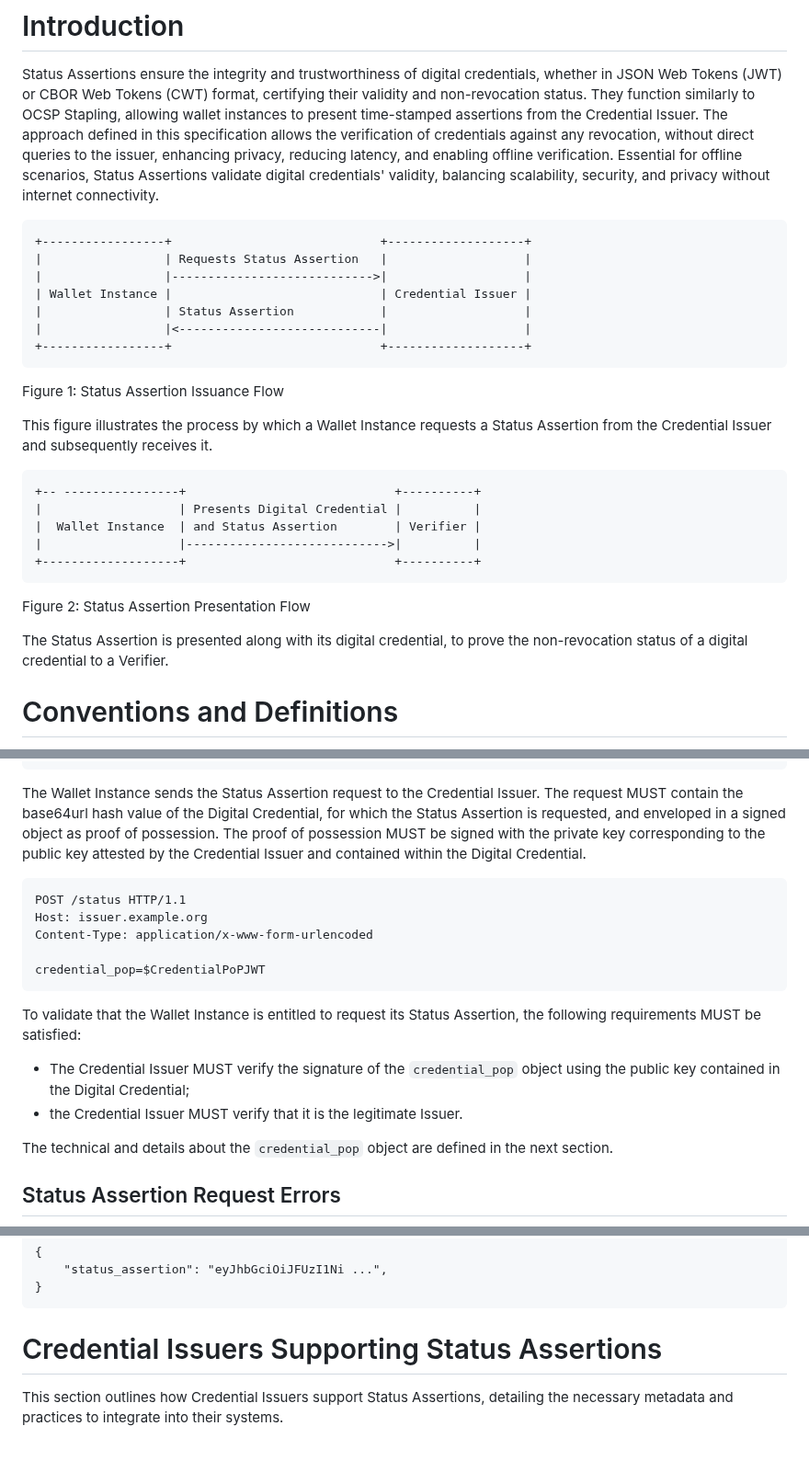
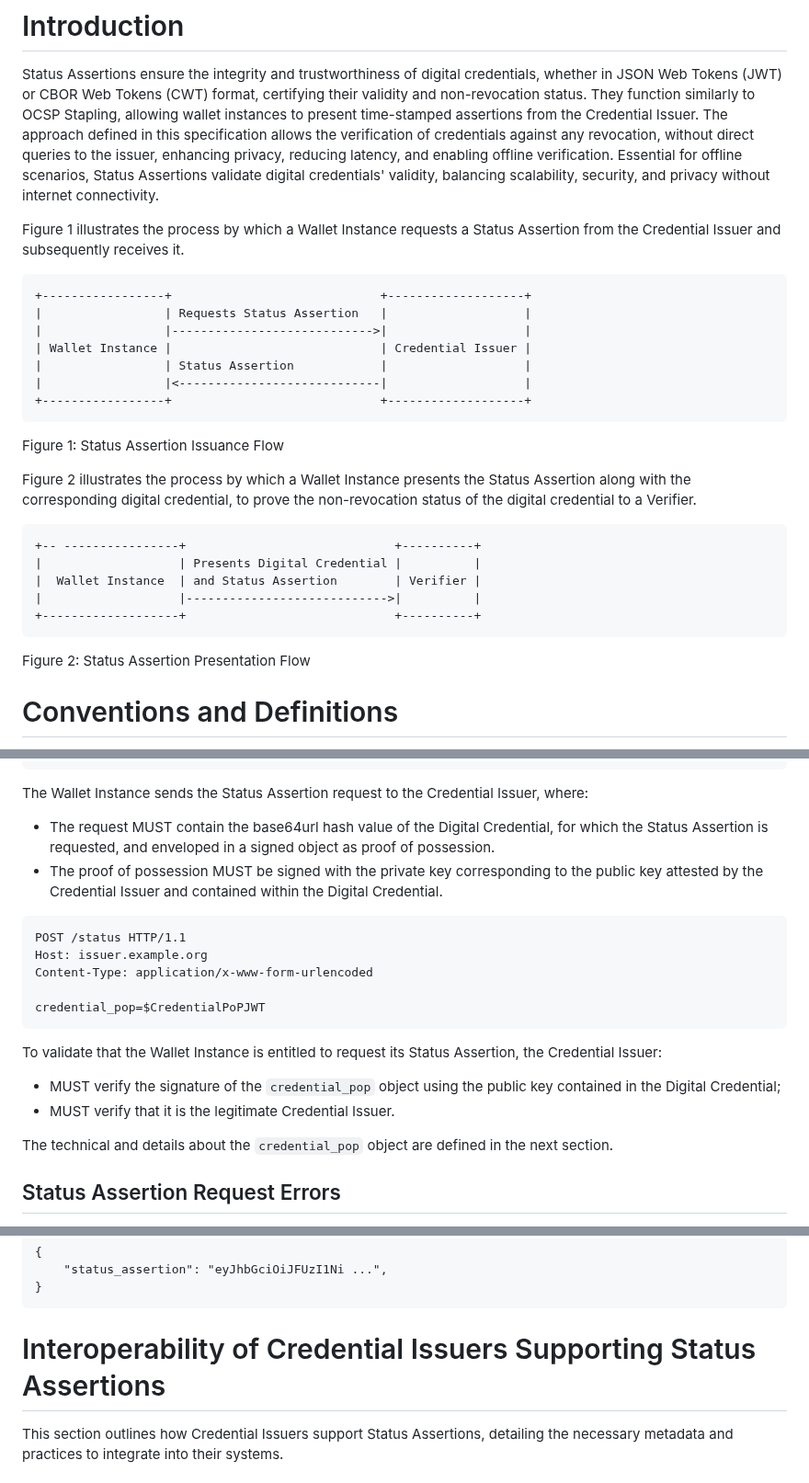
Before and after one commit to peppelinux/draft-demarco-oauth-status-assertions, a Markdown page: draft-demarco-oauth-status-attestations.md, 3 parts joined by grey strips. Shown at 92% size. Drawn GitHub-style; blank space fills up the shorter version.

```diff
--- a/draft-demarco-oauth-status-attestations.md
+++ b/draft-demarco-oauth-status-attestations.md
@@ -60,7 +60,7 @@ without requiring to query any third-party entities.
 Status Assertions ensure the integrity and trustworthiness of digital credentials, whether in JSON Web Tokens (JWT) or CBOR Web Tokens (CWT) format, certifying their validity and non-revocation status. They function similarly to OCSP Stapling, allowing wallet instances to present time-stamped assertions from the Credential Issuer.
 The approach defined in this specification allows the verification of credentials against any revocation, without direct queries to the issuer, enhancing privacy, reducing latency, and enabling offline verification. Essential for offline scenarios, Status Assertions validate digital credentials' validity, balancing scalability, security, and privacy without internet connectivity.
 
-
+Figure 1 illustrates the process by which a Wallet Instance requests a Status Assertion from the Credential Issuer and subsequently receives it.
 ~~~ ascii-art
 +-----------------+                             +-------------------+
 |                 | Requests Status Assertion   |                   |
@@ -72,8 +72,8 @@ The approach defined in this specification allows the verification of credential
 ~~~
 Figure 1: Status Assertion Issuance Flow
 
-This figure illustrates the process by which a Wallet Instance requests a Status Assertion from the Credential Issuer and subsequently receives it.
 
+Figure 2 illustrates the process by which a Wallet Instance presents the Status Assertion along with the corresponding digital credential, to prove the non-revocation status of the digital credential to a Verifier.
 
 ~~~ ascii-art
 +-- ----------------+                             +----------+
@@ -84,7 +84,6 @@ This figure illustrates the process by which a Wallet Instance requests a Status
 ~~~
 Figure 2: Status Assertion Presentation Flow
 
-The Status Assertion is presented along with its digital credential, to prove the non-revocation status of a digital credential to a Verifier.
 
 # Conventions and Definitions
 
@@ -249,10 +251,10 @@ related to a specific Credential issued by the same Credential Issuer.
 +-------------------+                         +--------------------+
 ~~~
 
-The Wallet Instance sends the Status Assertion request to the Credential Issuer.
-The request MUST contain the base64url hash value of the Digital Credential, for which the Status Assertion
+The Wallet Instance sends the Status Assertion request to the Credential Issuer, where:
+- The request MUST contain the base64url hash value of the Digital Credential, for which the Status Assertion
 is requested, and enveloped in a signed object as proof of possession.
-The proof of possession MUST be signed with the private key corresponding
+- The proof of possession MUST be signed with the private key corresponding
 to the public key attested by the Credential Issuer and contained within the Digital Credential.
 
 ~~~
@@ -264,11 +266,10 @@ credential_pop=$CredentialPoPJWT
 ~~~
 
 To validate that the Wallet Instance is entitled to request its Status Assertion,
-the following requirements MUST be satisfied:
-
-- The Credential Issuer MUST verify the signature of the `credential_pop` object using
+the Credential Issuer:
+- MUST verify the signature of the `credential_pop` object using
 the public key contained in the Digital Credential;
-- the Credential Issuer MUST verify that it is the legitimate Issuer.
+- MUST verify that it is the legitimate Credential Issuer.
 
 The technical and details about the `credential_pop` object
 are defined in the next section.
@@ -403,7 +404,7 @@ Content-Type: application/json
 ~~~
 
 
-# Credential Issuers Supporting Status Assertions
+# Interoperability of Credential Issuers Supporting Status Assertions
 
 This section outlines how Credential Issuers support Status Assertions, detailing the necessary metadata and practices to integrate into their systems.
 
```
Also changed, not shown: other parts of draft-demarco-oauth-status-attestations.md (+16 -13 lines).
